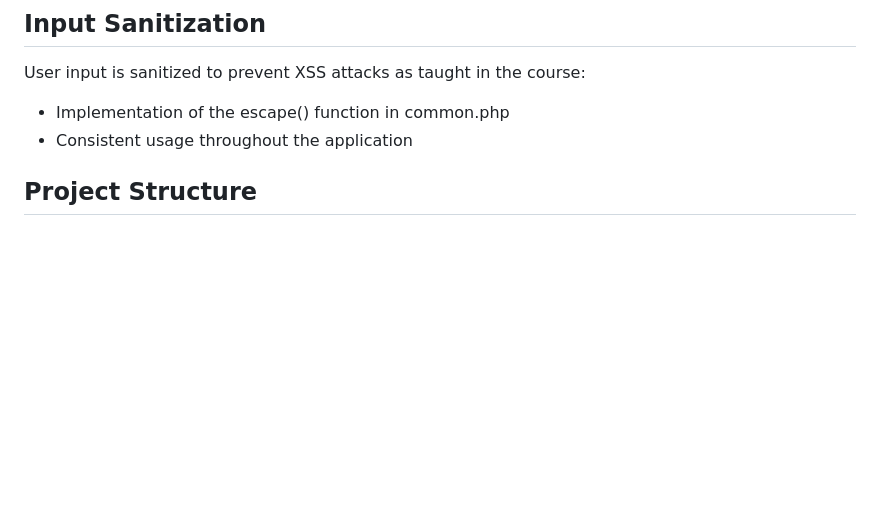
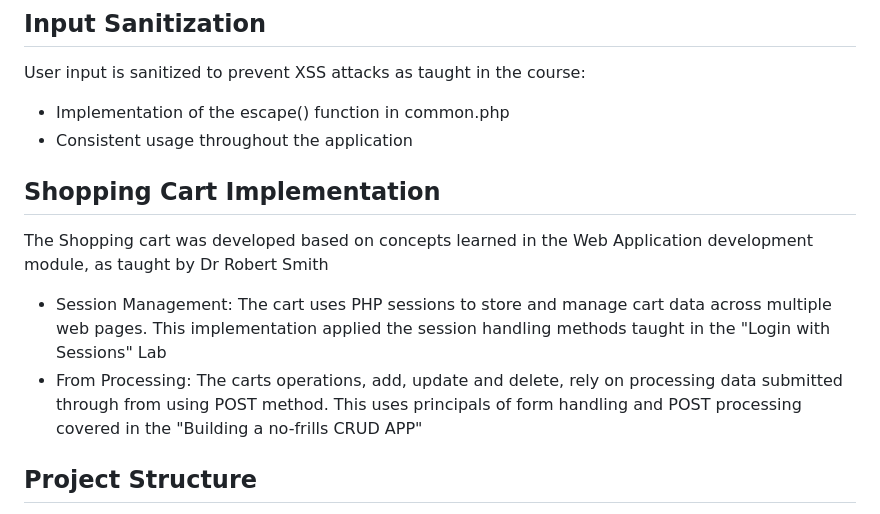
Before and after one commit to RobertL30/WebApps_assignment, a Markdown page: README.md, the part around the change. Rendered like a GitHub page; blank space fills up the shorter version.

```diff
--- a/README.md
+++ b/README.md
@@ -43,6 +43,12 @@ User input is sanitized to prevent XSS attacks as taught in the course:
 * Implementation of the escape() function in common.php
 * Consistent usage throughout the application
 
+## Shopping Cart Implementation
+The Shopping cart was developed based on concepts learned in the Web Application development module, as taught by Dr Robert Smith
+* Session Management: The cart uses PHP sessions to store and manage cart data across multiple web pages. This implementation applied the session handling methods taught in the "Login with Sessions" Lab
+* From Processing: The carts operations, add, update and delete, rely on processing data submitted through from using POST method. This uses principals of form handling and POST processing covered in the "Building a no-frills CRUD APP"
+
+
 ## Project Structure
 * /Config - Database configuration
 * /Controllers - Application logic
```
